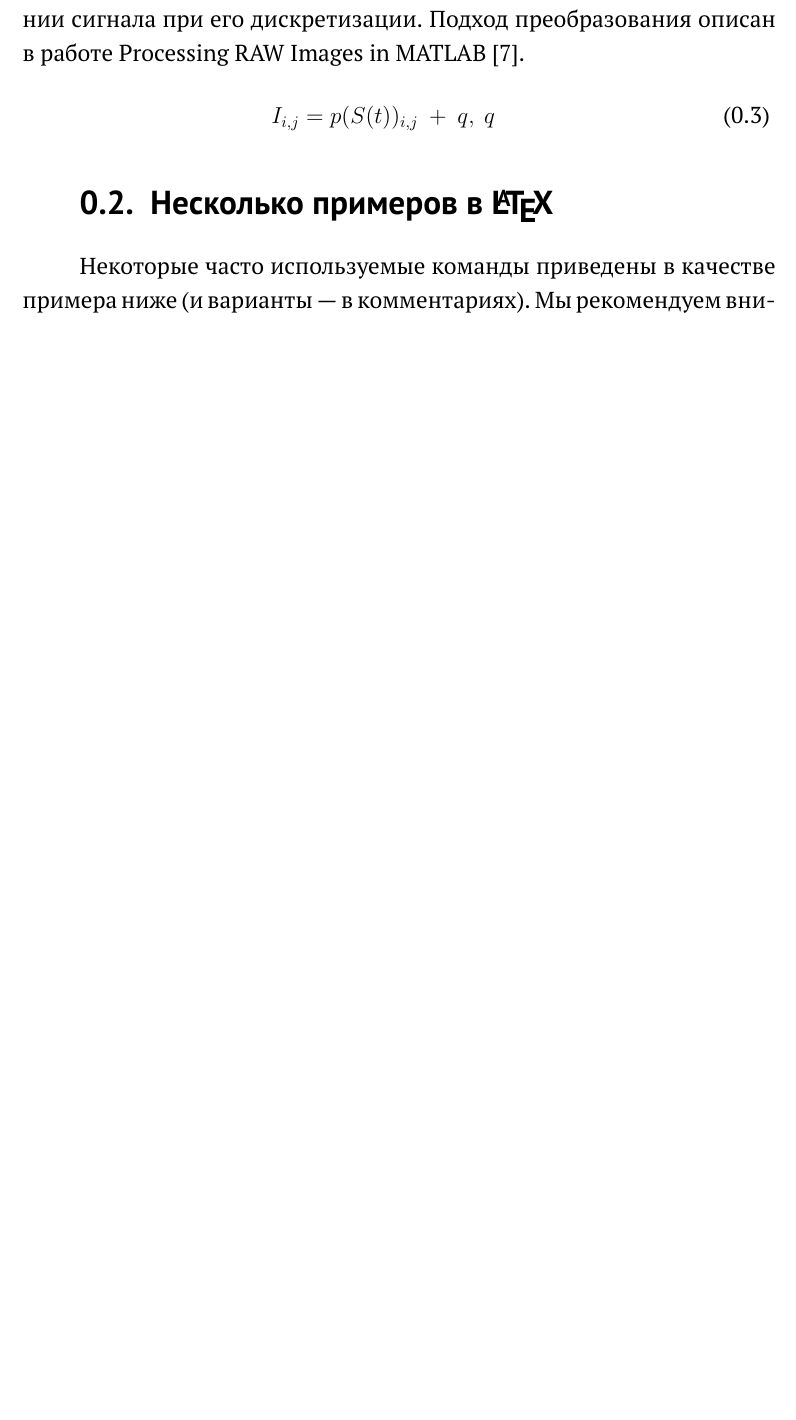
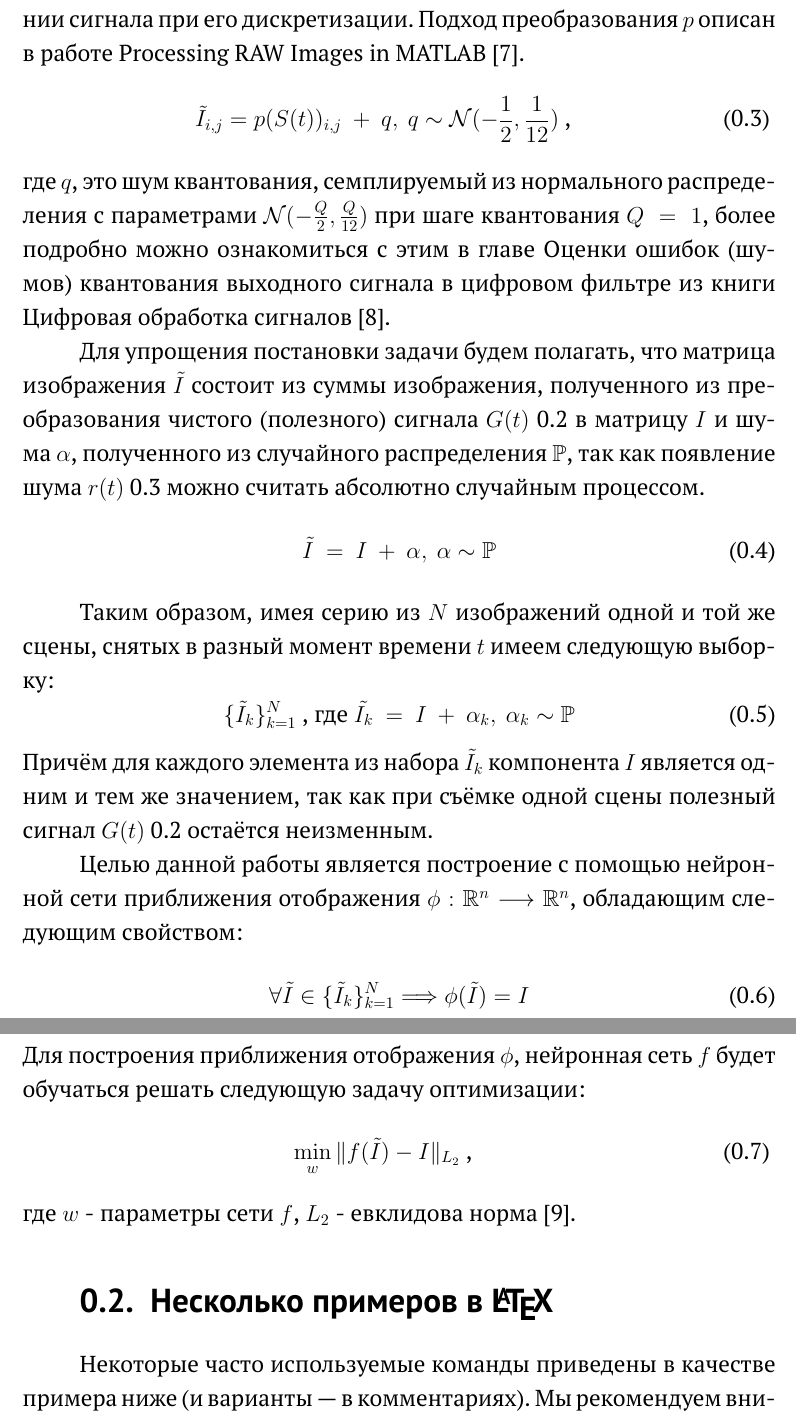
Before and after one commit to AlexeySrus/md_work, a LaTeX document (main.tex): part of page 7 of 14 before the commit and two parts of pages 7 and 8 of 15 after it, the two joined at a grey line, cut so that both start at the same text, the shorter picture padded with empty space. Compiled offline with pdfLaTeX.

Commit message:
Complete introduction task

```diff
--- a/main.tex
+++ b/main.tex
@@ -59,9 +59,31 @@ S(t)\ =\ G(t)\ +\ \alpha(t)
 \end{equation}
 
-При применении преобразования сырого сигнала $S(t)$ к трехмерному дискретному изображению в цветовой схеме RGB получаем матрицу изображения  $I$, с влиянием шума квантования при округлении сигнала при его дискретизации. Подход преобразования описан в работе Processing RAW Images in MATLAB~\autocite{RAWtoRGB}.
-\begin{eqnarray}
-I_{i,j} = p(S(t))_{i, j}\ +\ q,\ q
+При применении преобразования сырого сигнала $S(t)$ к трехмерному дискретному изображению в цветовой схеме RGB получаем матрицу изображения  $\tilde{I}$, с влиянием шума квантования при округлении сигнала при его дискретизации. Подход преобразования $p$ описан в работе Processing RAW Images in MATLAB~\autocite{RAWtoRGB}.
+\begin{eqnarray}\label{eq:raw_image_matrix}
+\tilde{I}_{i,j} = p(S(t))_{i, j}\ +\ q,\ q  \sim \mathcal{N}(-\frac{1}{2}, \frac{1}{12})\ \text{,}
 \end{eqnarray}
+где $q$, это шум квантования, семплируемый из нормального распределения с параметрами $\mathcal{N}(-\frac{Q}{2}, \frac{Q}{12})$ при шаге квантования $Q\ =\ 1$, более подробно можно ознакомиться с этим в главе Оценки ошибок (шумов) квантования выходного сигнала в цифровом фильтре из книги Цифровая обработка сигналов~\autocite{DSP}.
+
+Для упрощения постановки задачи будем полагать, что матрица изображения $\tilde{I}$ состоит из суммы изображения, полученного из преобразования чистого (полезного) сигнала $G(t)$~\ref{eq:signal_decomposition} в матрицу $I$ и шума $\alpha$, полученного из случайного распределения $\mathbb{P}$, так как появление шума $r(t)$~\ref{eq:raw_image_matrix} можно считать абсолютно случайным процессом.
+\begin{equation}
+\tilde{I}\ =\ I\ +\ \alpha,\ \alpha \sim \mathbb{P}
+\end{equation}
+
+Таким образом, имея серию из $N$ изображений одной и той же сцены, снятых в разный момент времени $t$ имеем следующую выборку:
+\begin{equation}\label{eq:collection}
+\{\tilde{I}_k\}_{k=1}^{N}\text{ , где }\tilde{I_k}\ =\  I\ +\ \alpha_k,\ \alpha_k \sim \mathbb{P}
+\end{equation}
+Причём для каждого элемента из набора $\tilde{I}_k$ компонента $I$ является одним и тем же значением, так как при съёмке одной сцены полезный сигнал $G(t)$~\ref{eq:signal_decomposition} остаётся неизменным.
+
+Целью данной работы является построение с помощью нейронной сети приближения отображения $\phi: \mathbb{R}^n \longrightarrow \mathbb{R}^n$, обладающим следующим свойством:
+\begin{equation}\label{eq:main_property}
+\forall \tilde{I} \in \{\tilde{I}_k\}_{k=1}^{N} \Longrightarrow \phi(\tilde{I}) = I
+\end{equation}
+Для построения приближения отображения $\phi$, нейронная сеть $f$ будет обучаться решать следующую задачу оптимизации:
+\begin{eqnarray}\label{eq:main_min_task}
+\min_{\mathnormal{w}} \Arrowvert f(\tilde{I}) - I \Arrowvert_{L_2}\text{ ,}
+\end{eqnarray}
+где $\mathnormal{w}$ - параметры сети $f$, $L_2$ - евклидова норма~\autocite{Haykin}.
 
 % Если typeOfWork в SETUP.tex задан как 2 или 3, то начинать
 % надо не с section (раздел), а с главы (chapter)
```
Also changed, not shown: biblio.bib (+23 -1 lines), main.pdf, main.tex (6 more changed lines).
